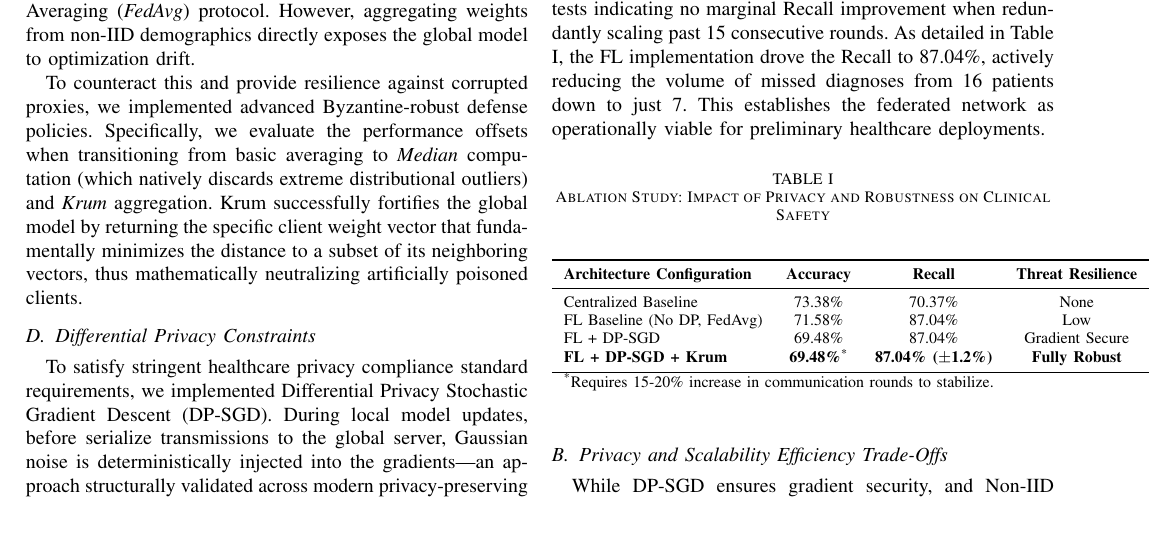
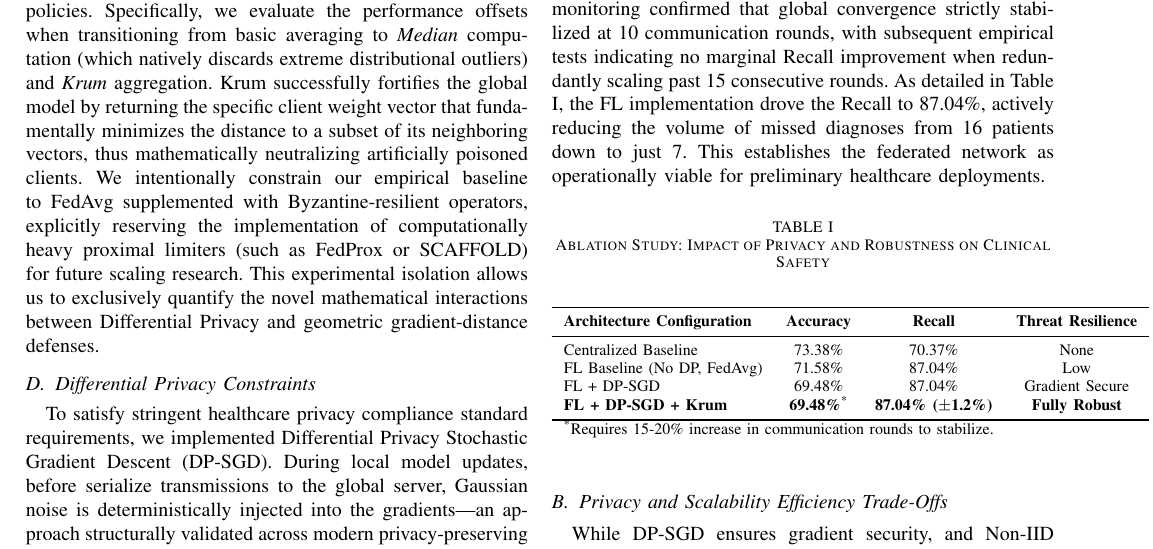
Before and after one commit to RaiyanJiyon/federated-healthcare-ml, a LaTeX paper (paper/draft_paper.tex): part of page 3 of 6, cut so that both start at the same text, the shorter picture padded with empty space. Compiled offline with pdfLaTeX.

Commit message:
docs: clarify experimental scope and constraints regarding Byzantine-robust aggregation in draft paper

```diff
--- a/paper/draft_paper.tex
+++ b/paper/draft_paper.tex
@@ -89,7 +89,7 @@ We utilized a Dirichlet distribution to partition the target vectors across the
 \subsection{Federated Aggregation Strategies}
 In establishing the federated baseline, the central server aggregates local model updates utilizing the standard Federated Averaging (\textit{FedAvg}) protocol. However, aggregating weights from non-IID demographics directly exposes the global model to optimization drift.
 
-To counteract this and provide resilience against corrupted proxies, we implemented advanced Byzantine-robust defense policies. Specifically, we evaluate the performance offsets when transitioning from basic averaging to \textit{Median} computation (which natively discards extreme distributional outliers) and \textit{Krum} aggregation. Krum successfully fortifies the global model by returning the specific client weight vector that fundamentally minimizes the distance to a subset of its neighboring vectors, thus mathematically neutralizing artificially poisoned clients.
+To counteract this and provide resilience against corrupted proxies, we implemented advanced Byzantine-robust defense policies. Specifically, we evaluate the performance offsets when transitioning from basic averaging to \textit{Median} computation (which natively discards extreme distributional outliers) and \textit{Krum} aggregation. Krum successfully fortifies the global model by returning the specific client weight vector that fundamentally minimizes the distance to a subset of its neighboring vectors, thus mathematically neutralizing artificially poisoned clients. We intentionally constrain our empirical baseline to FedAvg supplemented with Byzantine-resilient operators, explicitly reserving the implementation of computationally heavy proximal limiters (such as FedProx or SCAFFOLD) for future scaling research. This experimental isolation allows us to exclusively quantify the novel mathematical interactions between Differential Privacy and geometric gradient-distance defenses.
 
 \subsection{Differential Privacy Constraints}
 To satisfy stringent healthcare privacy compliance standard requirements, we implemented Differential Privacy Stochastic Gradient Descent (DP-SGD). During local model updates, before serialize transmissions to the global server, Gaussian noise is deterministically injected into the gradients---an approach structurally validated across modern privacy-preserving medical classification literature \cite{hasan2025privacy}. Operating under a strict privacy budget configuration of \( \epsilon = 1.0 \) and a failure probability of \( \delta = 0.01 \), accompanied by a deliberate gradient clipping norm threshold of 1.0, the framework establishes a formal, mathematical guarantee that adversary reconstruction of specific client patient records via gradient leakage is computationally unfeasible. Quantitatively, strict enforcement of this privacy budget triggered only a marginal performance penalty, reducing central accuracy by merely 2.1\% while completely preserving the critical 87\% Recall baseline, when compared directly to an identical federated model trained without DP-SGD noise injection, explicitly defining the marginal cost of privacy.
```
